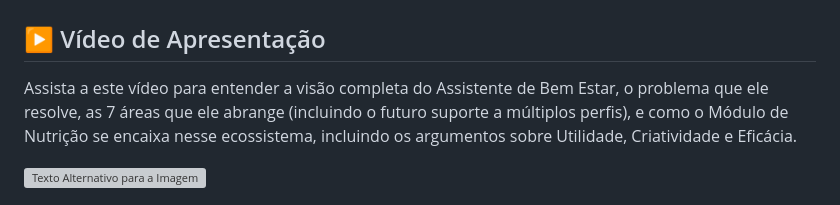
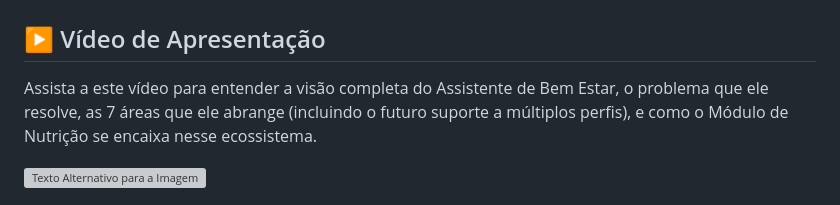
Before and after one commit to rsfreitas93/projeto-imersao-alura-google, a Markdown page: readme.md, the part around the change. GitHub-like rendering; grey boxes are pictures that could not be loaded.

```diff
--- a/readme.md
+++ b/readme.md
@@ -1,7 +1,7 @@
 # DOCUMENTO EM DESENVOLVIMENTO
 ## ▶️ Vídeo de Apresentação
 
-Assista a este vídeo para entender a visão completa do Assistente de Bem Estar, o problema que ele resolve, as 7 áreas que ele abrange (incluindo o futuro suporte a múltiplos perfis), e como o Módulo de Nutrição se encaixa nesse ecossistema, incluindo os argumentos sobre Utilidade, Criatividade e Eficácia.
+Assista a este vídeo para entender a visão completa do Assistente de Bem Estar, o problema que ele resolve, as 7 áreas que ele abrange (incluindo o futuro suporte a múltiplos perfis), e como o Módulo de Nutrição se encaixa nesse ecossistema.
 
 [![Texto Alternativo para a Imagem](https://img.youtube.com/vi/mt2AuJTck9Y/0.jpg)](https://youtu.be/mt2AuJTck9Y)
 
```
